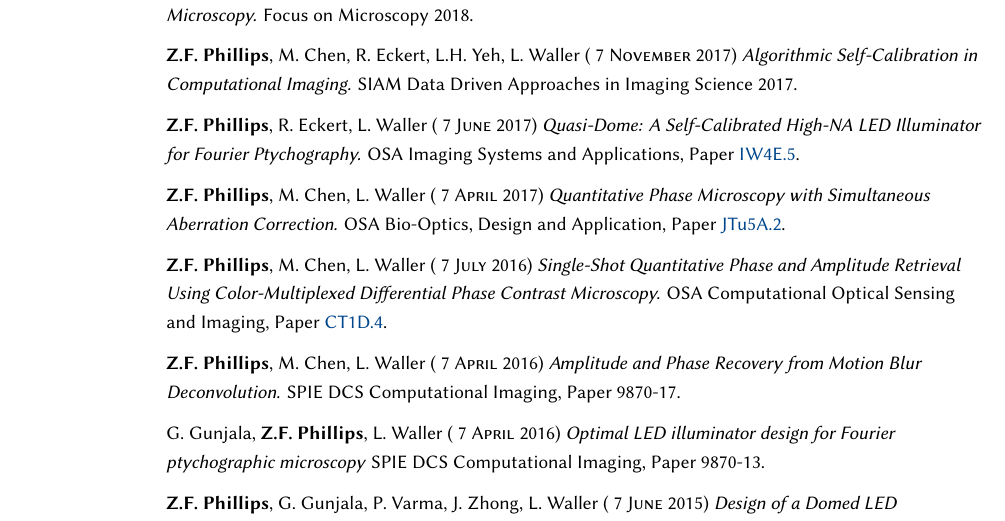
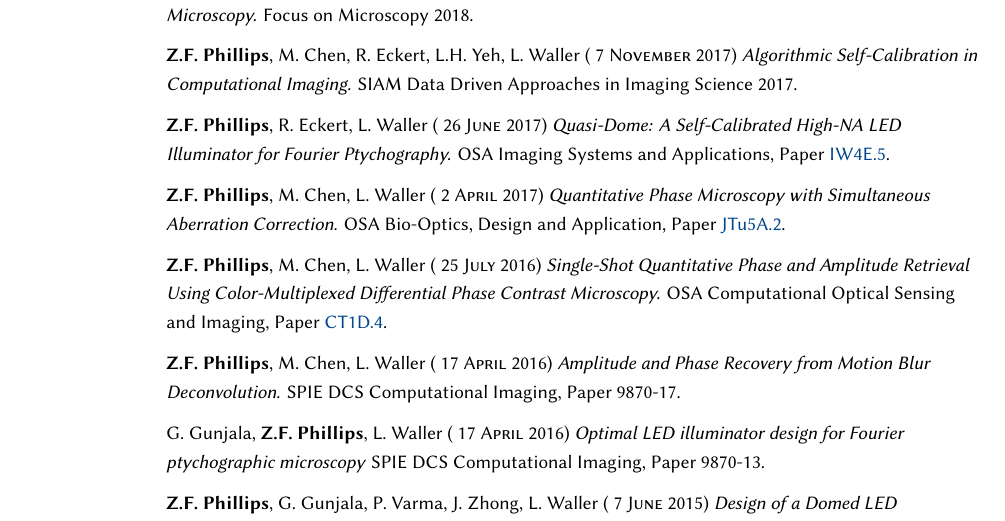
Before and after one commit to zackphillips/cv, a LaTeX CV (phillips_cv.tex): part of page 4 of 4, cut so that both start at the same text. Compiled offline with XeLaTeX; a missing font is replaced by an installed copy or a similar font.

Commit message:
Correct five conference dates to meeting start dates
Co-Authored-By: Claude Opus 5.5 <noreply@anthropic.com>
Claude-Session: https://claude.ai/code/session_01M7hUMMKTTE1FboVmnWvYji

```diff
--- a/phillips_cv.tex
+++ b/phillips_cv.tex
@@ -269,23 +269,23 @@ Imaging Systems and Applications, ITu2B.
 \emph{Algorithmic Self-Calibration in Computational Imaging.} SIAM Data Driven Approaches in Imaging Science 2017.
 \medskip
 
-\textbf{Z.F. Phillips}, R. Eckert, L. Waller (\date{7 \textsc{June}~2017})
+\textbf{Z.F. Phillips}, R. Eckert, L. Waller (\date{26 \textsc{June}~2017})
 \emph{Quasi-Dome: A Self-Calibrated High-NA LED Illuminator for Fourier Ptychography.} OSA Imaging Systems and Applications, Paper \href{https://www.osapublishing.org/abstract.cfm?uri=ISA-2017-IW4E.5}{IW4E.5}.
 \medskip
 
-\textbf{Z.F. Phillips}, M. Chen, L. Waller (\date{7 \textsc{April}~2017})
+\textbf{Z.F. Phillips}, M. Chen, L. Waller (\date{2 \textsc{April}~2017})
 \emph{Quantitative Phase Microscopy with Simultaneous Aberration Correction.} OSA Bio-Optics, Design and Application, Paper \href{https://www.osapublishing.org/abstract.cfm?uri=BODA-2017-JTu5A.2}{JTu5A.2}.
 \medskip
 
-\textbf{Z.F. Phillips}, M. Chen, L. Waller (\date{7 \textsc{July}~2016})
+\textbf{Z.F. Phillips}, M. Chen, L. Waller (\date{25 \textsc{July}~2016})
 \emph{Single-Shot Quantitative Phase and Amplitude Retrieval Using Color-Multiplexed Differential Phase Contrast Microscopy.} OSA Computational Optical Sensing and Imaging, Paper \href{https://www.osapublishing.org/abstract.cfm?uri=COSI-2016-CT1D.4}{CT1D.4}.
 \medskip
 
-\textbf{Z.F. Phillips}, M. Chen, L. Waller (\date{7 \textsc{April}~2016})
+\textbf{Z.F. Phillips}, M. Chen, L. Waller (\date{17 \textsc{April}~2016})
 \emph{Amplitude and Phase Recovery from Motion Blur Deconvolution.} SPIE DCS Computational Imaging, Paper 9870-17.
 \medskip
 
-G. Gunjala, \textbf{Z.F. Phillips}, L. Waller (\date{7 \textsc{April}~2016})
+G. Gunjala, \textbf{Z.F. Phillips}, L. Waller (\date{17 \textsc{April}~2016})
 \emph{Optimal LED illuminator design for Fourier ptychographic microscopy} SPIE DCS Computational Imaging, Paper 9870-13.
 \medskip
 
```
